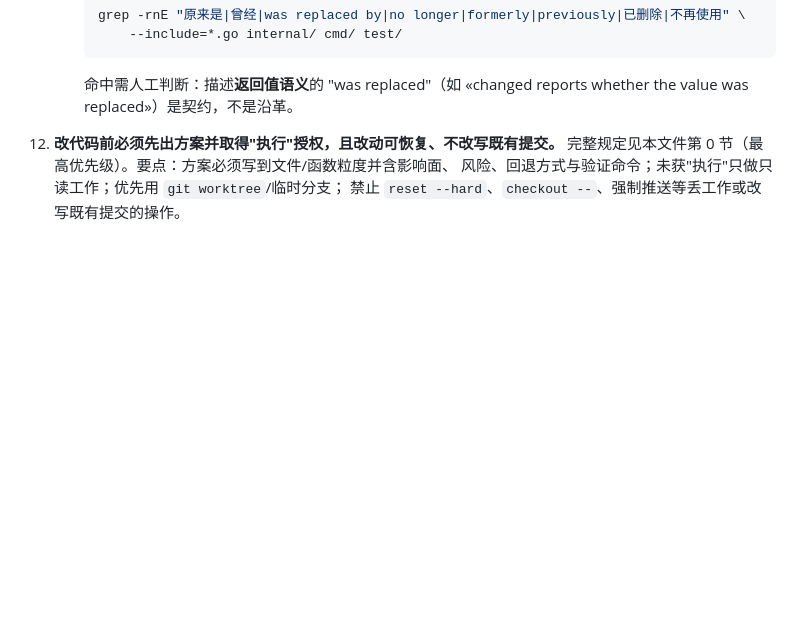
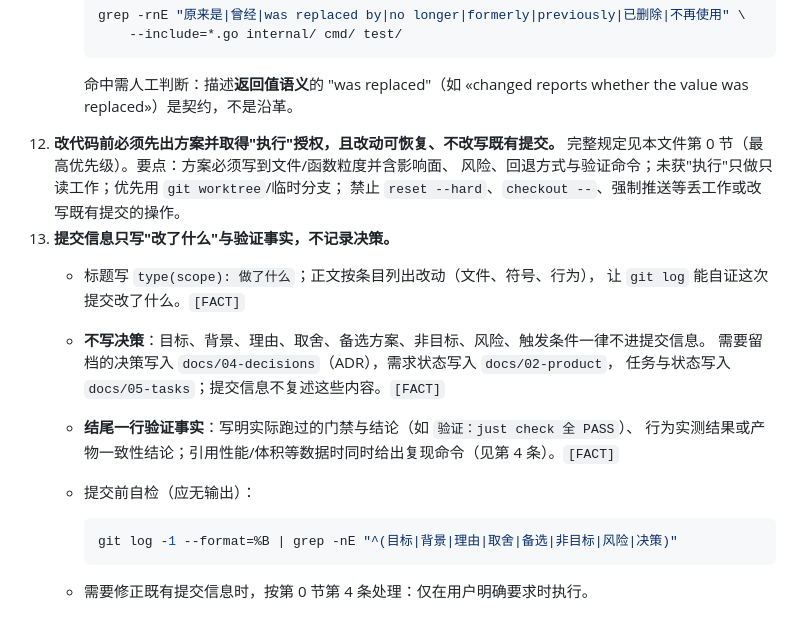
Before and after one commit to elizabevil/envsub, a Markdown page: docs/prompts/_common.md, the part around the change. GitHub-like rendering; blank space fills up the shorter version.

Commit message:
docs(prompts): 提交信息规则写入开发规则第 13 条
- docs/prompts/_common.md §7 新增第 13 条：标题写 type(scope): 做了什么，正文按条目列出
  改动（文件、符号、行为）
- 禁止写目标/背景/理由/取舍/备选方案/非目标/风险/触发条件；决策归 docs/04-decisions、
  需求状态归 docs/02-product、任务与状态归 docs/05-tasks
- 结尾一行写实际跑过的门禁与结论；引用数据须给复现命令
- 附提交前自检 grep；修正既有提交信息按第 0 节第 4 条（仅用户明确要求时）

验证：just check 全 PASS

````diff
--- a/docs/prompts/_common.md
+++ b/docs/prompts/_common.md
@@ -150,3 +150,18 @@ last-updated: [ 当前日期 ]
     完整规定见本文件第 0 节（最高优先级）。要点：方案必须写到文件/函数粒度并含影响面、
     风险、回退方式与验证命令；未获"执行"只做只读工作；优先用 `git worktree`/临时分支；
     禁止 `reset --hard`、`checkout --`、强制推送等丢工作或改写既有提交的操作。
+13. **提交信息只写"改了什么"与验证事实，不记录决策。**
+    - 标题写 `type(scope): 做了什么`；正文按条目列出改动（文件、符号、行为），
+      让 `git log` 能自证这次提交改了什么。`[FACT]`
+    - **不写决策**：目标、背景、理由、取舍、备选方案、非目标、风险、触发条件一律不进提交信息。
+      需要留档的决策写入 `docs/04-decisions`（ADR），需求状态写入 `docs/02-product`，
+      任务与状态写入 `docs/05-tasks`；提交信息不复述这些内容。`[FACT]`
+    - **结尾一行验证事实**：写明实际跑过的门禁与结论（如 `验证：just check 全 PASS`）、
+      行为实测结果或产物一致性结论；引用性能/体积等数据时同时给出复现命令（见第 4 条）。`[FACT]`
+    - 提交前自检（应无输出）：
+
+      ```bash
+      git log -1 --format=%B | grep -nE "^(目标|背景|理由|取舍|备选|非目标|风险|决策)"
+      ```
+
+    - 需要修正既有提交信息时，按第 0 节第 4 条处理：仅在用户明确要求时执行。
````
